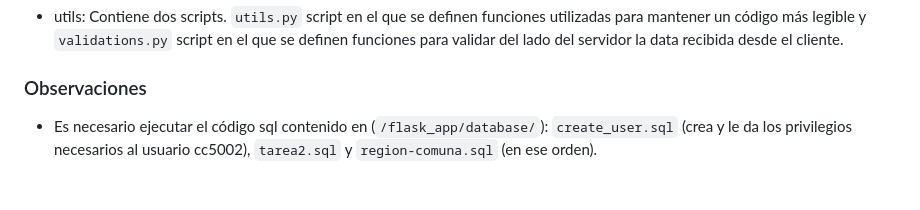
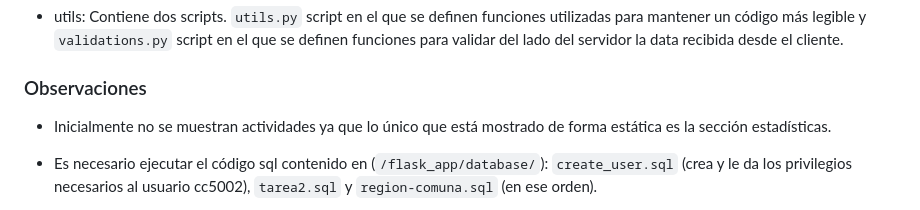
Before and after one commit to fgutierrezalbornoz/desarrollo_web_francisco_guti-rrez, a Markdown page: README.md, the part around the change. Drawn GitHub-style; blank space fills up the shorter version.

```diff
--- a/README.md
+++ b/README.md
@@ -11,6 +11,8 @@ Esta tarea consiste en desarrollar el servidor que responde a las peticiones rea
 - utils: Contiene dos scripts. `utils.py` script en el que se definen funciones utilizadas para mantener un código más legible y `validations.py` script en el que se definen funciones para validar del lado del servidor la data recibida desde el cliente.
 
 ### Observaciones
+
+- Inicialmente no se muestran actividades ya que lo único que está mostrado de forma estática es la sección estadísticas.
 
 - Es necesario ejecutar el código sql contenido en (`/flask_app/database/`): `create_user.sql` (crea y le da los privilegios necesarios al usuario cc5002), `tarea2.sql` y `region-comuna.sql` (en ese orden).
 
```
